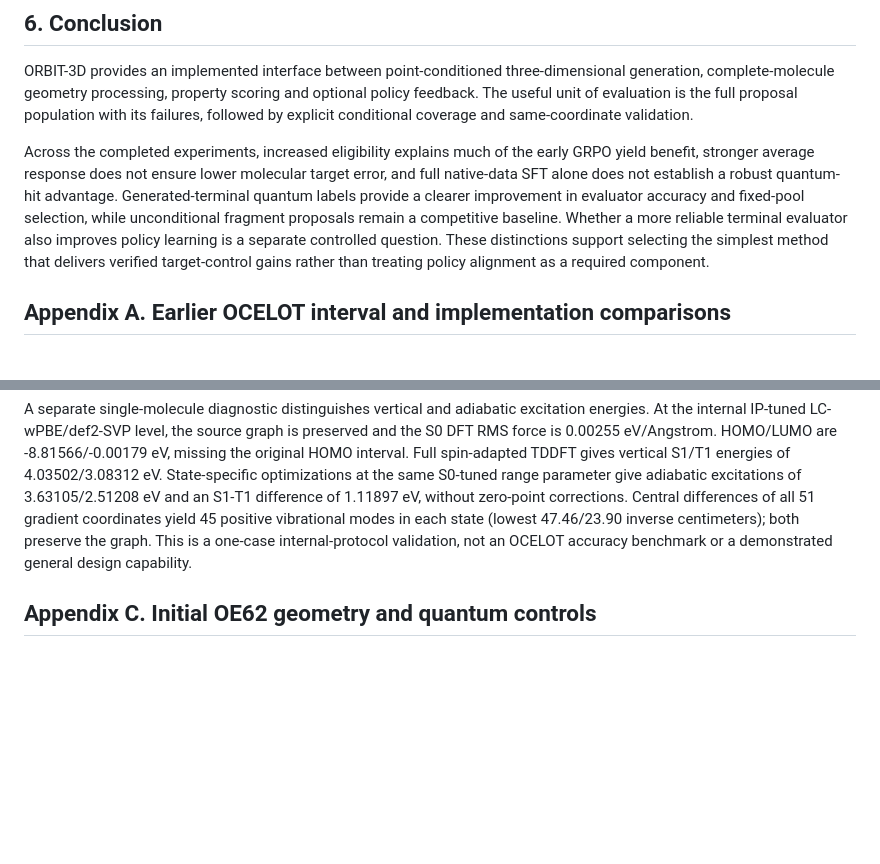
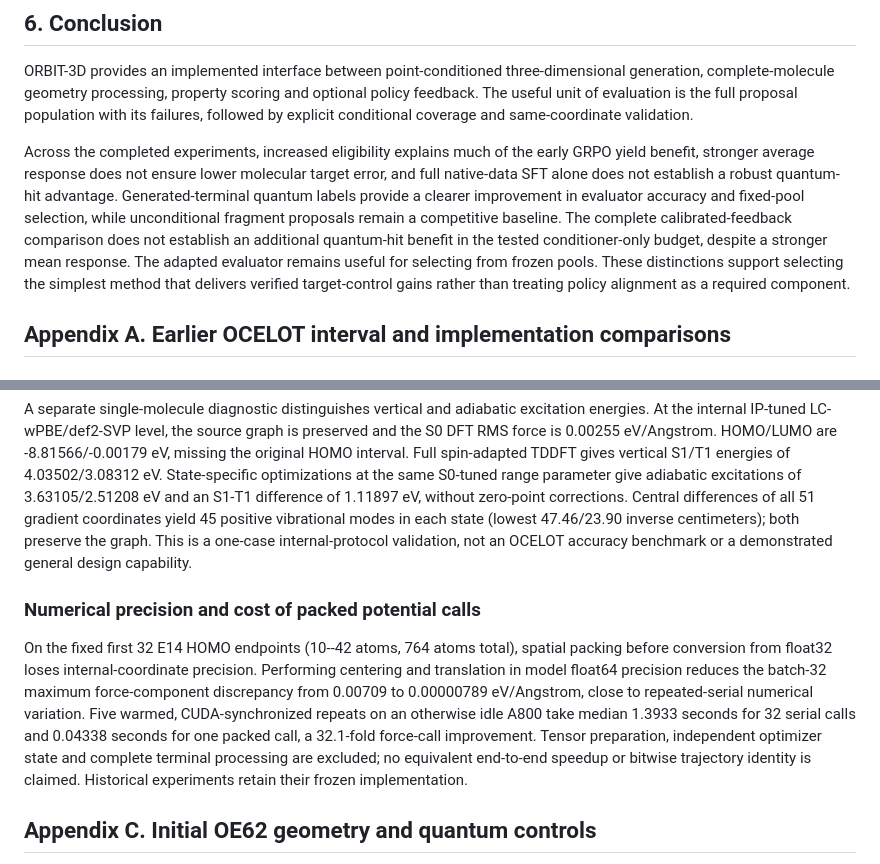
Before and after one commit to ShangChien/orbit3d, a Markdown page: paper/ORBIT3D_arXiv_Paper.md, 2 parts joined by grey strips. GitHub-like rendering; blank space fills up the shorter version.

```diff
--- a/paper/ORBIT3D_arXiv_Paper.md
+++ b/paper/ORBIT3D_arXiv_Paper.md
@@ -374,7 +397,7 @@ The earlier property-preserving acceptance proposition is relative to fixed eval
 
 ORBIT-3D provides an implemented interface between point-conditioned three-dimensional generation, complete-molecule geometry processing, property scoring and optional policy feedback. The useful unit of evaluation is the full proposal population with its failures, followed by explicit conditional coverage and same-coordinate validation.
 
-Across the completed experiments, increased eligibility explains much of the early GRPO yield benefit, stronger average response does not ensure lower molecular target error, and full native-data SFT alone does not establish a robust quantum-hit advantage. Generated-terminal quantum labels provide a clearer improvement in evaluator accuracy and fixed-pool selection, while unconditional fragment proposals remain a competitive baseline. Whether a more reliable terminal evaluator also improves policy learning is a separate controlled question. These distinctions support selecting the simplest method that delivers verified target-control gains rather than treating policy alignment as a required component.
+Across the completed experiments, increased eligibility explains much of the early GRPO yield benefit, stronger average response does not ensure lower molecular target error, and full native-data SFT alone does not establish a robust quantum-hit advantage. Generated-terminal quantum labels provide a clearer improvement in evaluator accuracy and fixed-pool selection, while unconditional fragment proposals remain a competitive baseline. The complete calibrated-feedback comparison does not establish an additional quantum-hit benefit in the tested conditioner-only budget, despite a stronger mean response. The adapted evaluator remains useful for selecting from frozen pools. These distinctions support selecting the simplest method that delivers verified target-control gains rather than treating policy alignment as a required component.
 
 ## Appendix A. Earlier OCELOT interval and implementation comparisons
 
@@ -781,6 +804,10 @@ vibrational modes in each state (lowest 47.46/23.90 inverse centimeters); both
 preserve the graph. This is a one-case internal-protocol validation, not an
 OCELOT accuracy benchmark or a demonstrated general design capability.
 
+### Numerical precision and cost of packed potential calls
+
+On the fixed first 32 E14 HOMO endpoints (10--42 atoms, 764 atoms total), spatial packing before conversion from float32 loses internal-coordinate precision. Performing centering and translation in model float64 precision reduces the batch-32 maximum force-component discrepancy from 0.00709 to 0.00000789 eV/Angstrom, close to repeated-serial numerical variation. Five warmed, CUDA-synchronized repeats on an otherwise idle A800 take median 1.3933 seconds for 32 serial calls and 0.04338 seconds for one packed call, a 32.1-fold force-call improvement. Tensor preparation, independent optimizer state and complete terminal processing are excluded; no equivalent end-to-end speedup or bitwise trajectory identity is claimed. Historical experiments retain their frozen implementation.
+
 ## Appendix C. Initial OE62 geometry and quantum controls
 
 **Ranking and physical controls.** On fixed pilot pools, distance ranking and
```
Also changed, not shown: other parts of paper/ORBIT3D_arXiv_Paper.md (+26 -3 lines), README.md (+3 -2 lines), paper/README.md (+7 -4 lines), paper/figures/fig3_calibrated_feedback.png (added), 7 other files.
